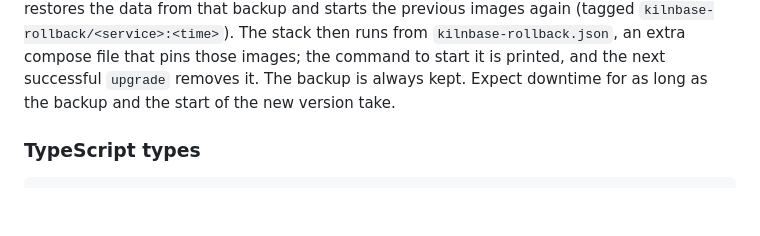
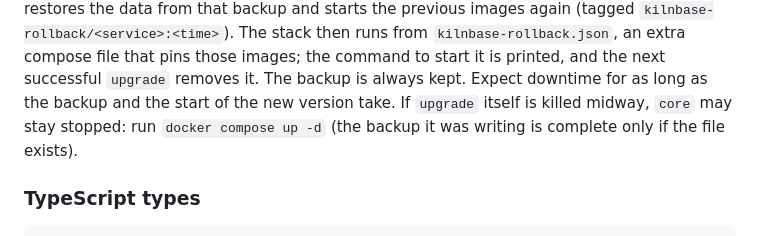
Before and after one commit to Varp0s/kilnbase, a Markdown page: README.md, the part around the change. Drawn GitHub-style; blank space fills up the shorter version.

Commit message:
docs: recovering from an interrupted upgrade

```diff
--- a/README.md
+++ b/README.md
@@ -81,7 +81,8 @@ a migration, a service that does not become healthy — it restores the data fro
 previous images again (tagged `kilnbase-rollback/<service>:<time>`). The stack then runs from
 `kilnbase-rollback.json`, an extra compose file that pins those images; the command to start it is printed, and
 the next successful `upgrade` removes it. The backup is always kept. Expect downtime for as long as the backup
-and the start of the new version take.
+and the start of the new version take. If `upgrade` itself is killed midway, `core` may stay stopped:
+run `docker compose up -d` (the backup it was writing is complete only if the file exists).
 
 ### TypeScript types
 
```
